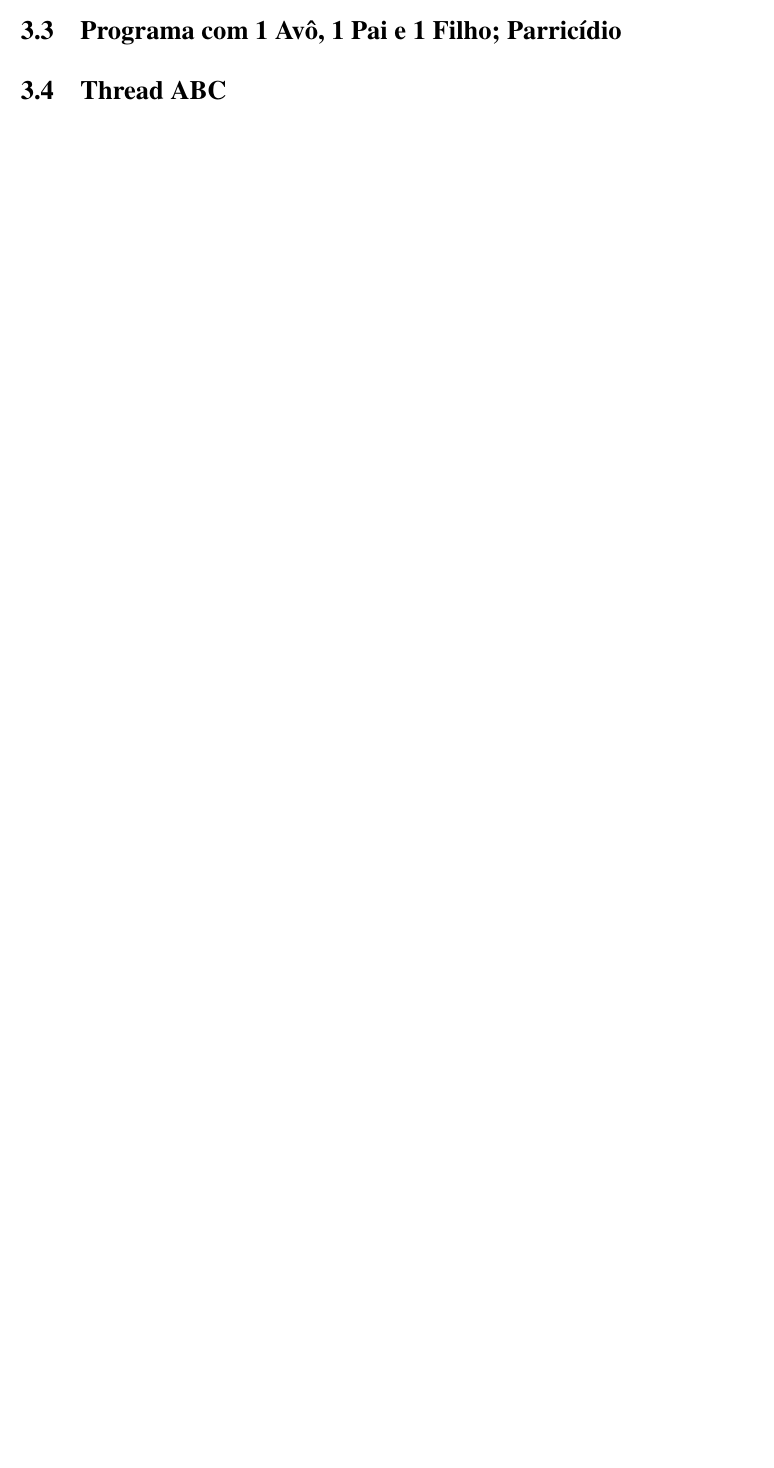
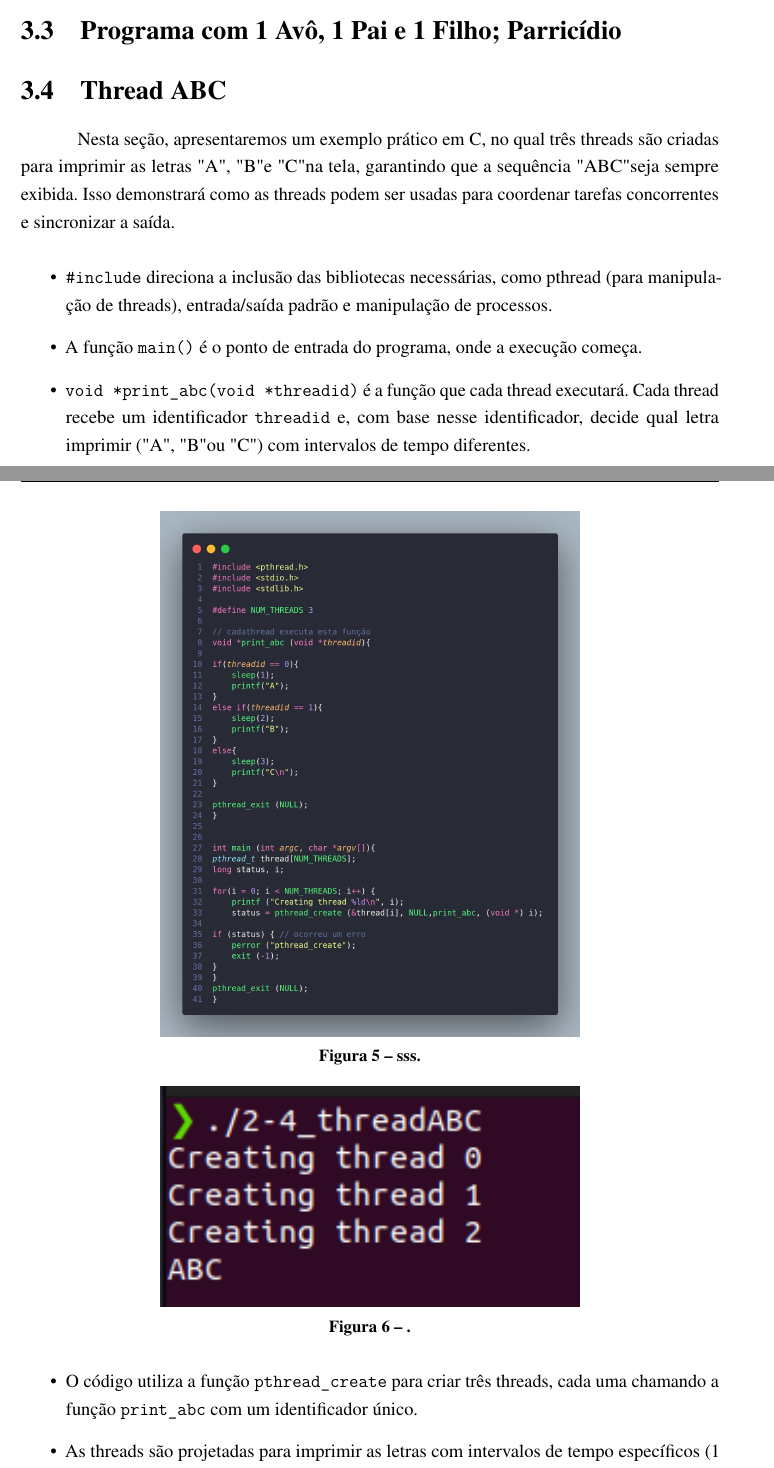
Before and after one commit to jvictorferreira3301/Sistemas_Operacionais, a LaTeX thesis (relatorios/relatorio_2/SO2.tex): part of page 10 of 12 before the commit and two parts of pages 9 and 10 of 13 after it, the two joined at a grey line, cut so that both start at the same text, the shorter picture padded with empty space. Compiled offline with pdfLaTeX.

Commit message:
adição de conteúdo no relatorio 2

```diff
--- a/relatorios/relatorio_2/SO2.tex
+++ b/relatorios/relatorio_2/SO2.tex
@@ -331,4 +325,3 @@
     \includegraphics[width=0.7\textwidth]{imagens/processos_2.png}
     \caption{Código em C. Disponível em: \href{https://github.com/jvictorferreira3301/Sistemas_Operacionais/blob/main/2_thread/2-2_processo_pai_2filho.c}{github.com/jvictorferreira3301/SistemasOperacionais/blob/main
     /2\_thread/2-2\_processo\_pai\_2filho.c}}
-    \label{fig:processo2}
@@ -335,14 +335,36 @@
+    \label{fig:run2}
 \end{figure}
 
 \section{Programa com 1 Avô, 1 Pai e 1 Filho; Parricídio}
 
 \section{Thread ABC}
 
+Nesta seção, apresentaremos um exemplo prático em C, no qual três threads são
+criadas para imprimir as letras "A", "B" e "C" na tela, garantindo que
+a sequência "ABC" seja sempre exibida. Isso demonstrará como as threads
+podem ser usadas para coordenar tarefas concorrentes e sincronizar a saída.
+
+\begin{itemize}
+    \item \texttt{\#include} direciona a inclusão das bibliotecas necessárias, como pthread (para manipulação de threads), entrada/saída padrão e manipulação de processos.
+    \item A função \texttt{main()} é o ponto de entrada do programa, onde a execução começa.
+    \item \texttt{void *print\_abc(void *threadid)} é a função que cada thread executará. Cada thread recebe um identificador \texttt{threadid} e, com base nesse identificador, decide qual letra imprimir ("A", "B" ou "C") com intervalos de tempo diferentes.
+    \item O código utiliza a função \texttt{pthread\_create} para criar três threads, cada uma chamando a função \texttt{print\_abc} com um identificador único.
+    \item As threads são projetadas para imprimir as letras com intervalos de tempo específicos (1 segundo, 2 segundos e 3 segundos, respectivamente), criando assim a sequência "ABC".
+
+\end{itemize}
+
 \begin{figure}
     \centering
     \includegraphics[width=0.6\textwidth]{imagens/processos_4.png}
-	\caption{.}
-	\label{fig:}
+	\caption{sss.}
+	\label{fig:dddd}
+\end{figure}
+
+\begin{figure}
+    \centering
+    \includegraphics[width=0.6\textwidth]{imagens/run_processos_4.png}
+    \caption{.}
+    \label{fig:dd}
 \end{figure}
 \section{Processo Pai e Filho}
 
```
Also changed, not shown: relatorios/relatorio_2/imagens/run_processos_1.png (renamed from relatorios/relatorio_2/imagens/run_processo1.png), relatorios/relatorio_2/imagens/run_processos_2.png (added), relatorios/relatorio_2/imagens/run_processos_4.png (added), relatorios/relatorio_2/SO2.tex (23 more changed lines).
